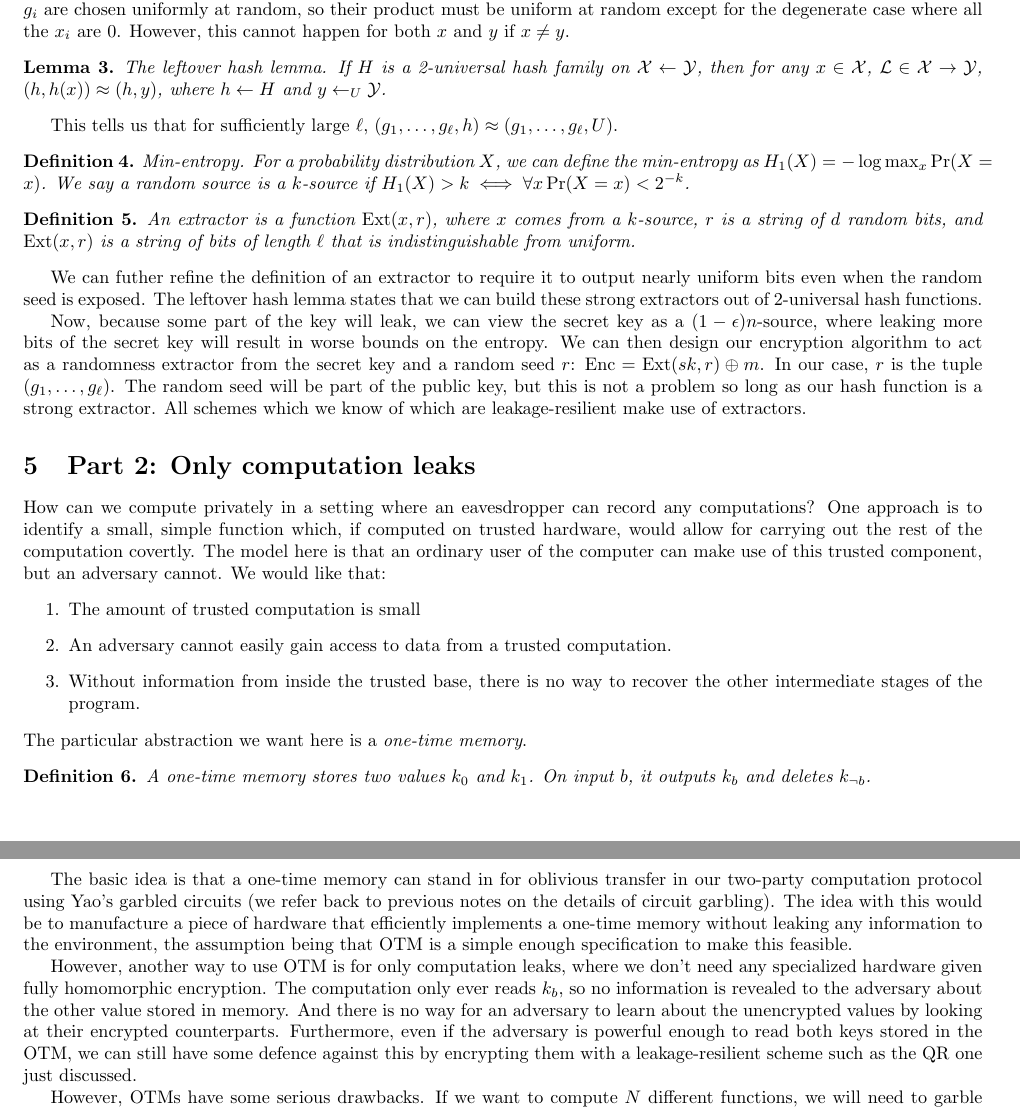
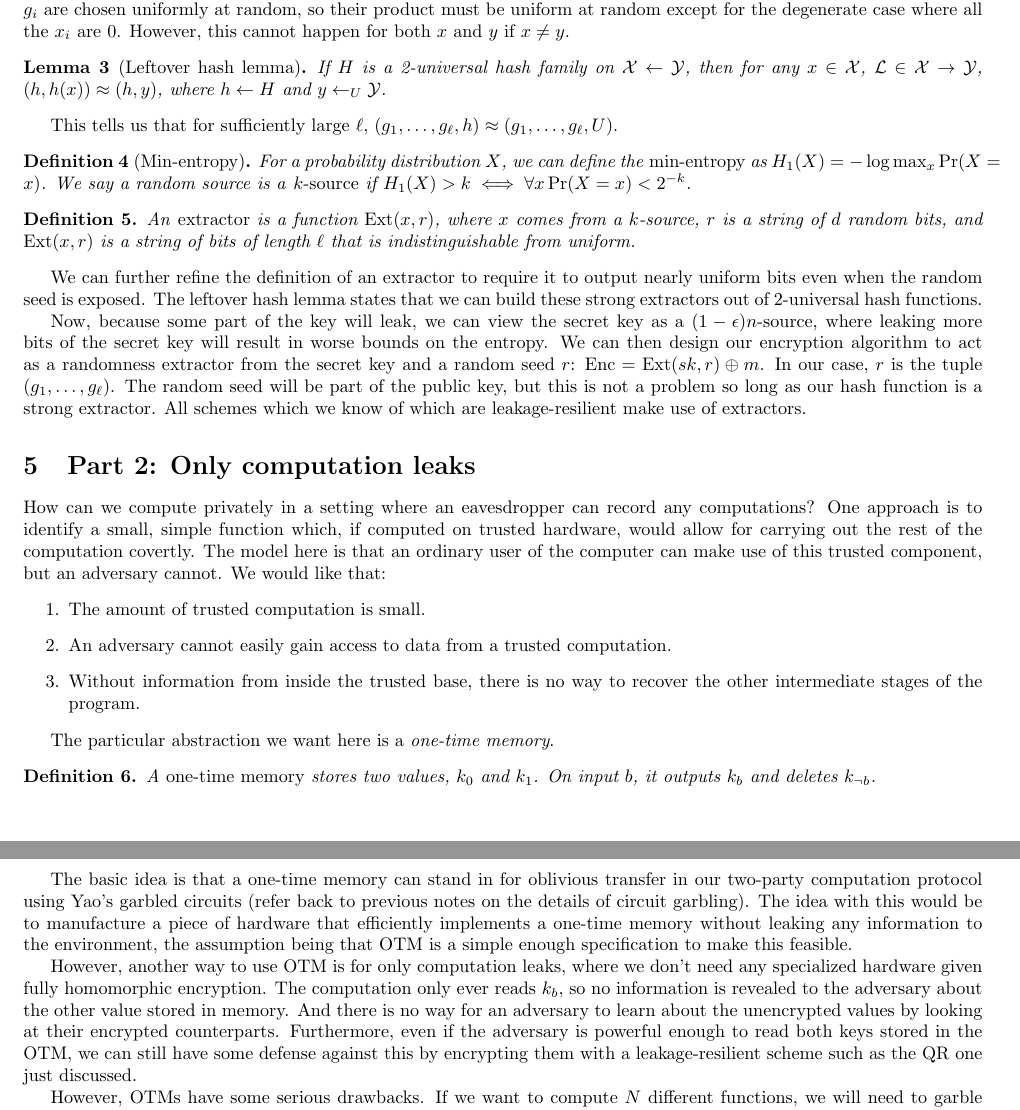
Before and after one commit to bmsherman/crypto-scribe, a LaTeX document (lect-24-scribe.tex): two parts of pages 4 and 5 of 5, joined at a grey line, cut so that both start at the same text. Compiled offline with pdfLaTeX.

Commit message:
Typos, formatting, grammar

```diff
--- a/lect-24-scribe.tex
+++ b/lect-24-scribe.tex
@@ -174,21 +174,21 @@ $H$ is a 2-universal hash function family for $\mathcal{X} \rightarrow \mathcal{
 
 The key here is that the hash function family $h_{g_1,\dots,g_\ell}(x) = \prod_{i=1}^\ell g_i ^ {x_i}$ is 2-universal. This follows from the fact that the $g_i$ are chosen uniformly at random, so their product must be uniform at random except for the degenerate case where all the $x_i$ are $0$. However, this cannot happen for both $x$ and $y$ if $x \neq y$.
 
-\begin{lemma}
-The leftover hash lemma. If $H$ is a 2-universal hash family on $\mathcal{X} \leftarrow \mathcal{Y}$, then for any $x \in \mathcal{X}$, $\mathcal{L} \in \mathcal{X} \rightarrow \mathcal{Y}$, $(h,h(x)) \approx (h,y)$, where $h \leftarrow H$ and $y \leftarrow_U \mathcal{Y}$.
+\begin{lemma}[Leftover hash lemma]
+If $H$ is a 2-universal hash family on $\mathcal{X} \leftarrow \mathcal{Y}$, then for any $x \in \mathcal{X}$, $\mathcal{L} \in \mathcal{X} \rightarrow \mathcal{Y}$, $(h,h(x)) \approx (h,y)$, where $h \leftarrow H$ and $y \leftarrow_U \mathcal{Y}$.
 \end{lemma}
 
 This tells us that for sufficiently large $\ell$, $(g_1,\dots,g_\ell,h) \approx (g_1,\dots,g_\ell,U)$.
 
-\begin{definition}
-Min-entropy. For a probability distribution $X$, we can define the min-entropy as $H_1(X) = -\log \max_x \Pr(X = x)$. We say a random source is a $k$-source if $H_1(X) > k \iff \forall x \Pr(X = x) < 2^{-k}$.
+\begin{definition}[Min-entropy]
+For a probability distribution $X$, we can define the \emph{min-entropy} as $H_1(X) = -\log \max_x \Pr(X = x)$. We say a random source is a \emph{$k$-source} if $H_1(X) > k \iff \forall x \Pr(X = x) < 2^{-k}$.
 \end{definition}
 
 \begin{definition}
-An extractor is a function $\mathrm{Ext}(x,r)$, where $x$ comes from a $k$-source, $r$ is a string of $d$ random bits, and $\mathrm{Ext}(x,r)$ is a string of bits of length $\ell$ that is indistinguishable from uniform.
+An \emph{extractor} is a function $\mathrm{Ext}(x,r)$, where $x$ comes from a $k$-source, $r$ is a string of $d$ random bits, and $\mathrm{Ext}(x,r)$ is a string of bits of length $\ell$ that is indistinguishable from uniform.
 \end{definition}
 
-We can futher refine the definition of an extractor to require it to output nearly uniform bits even when the random seed is exposed. The leftover hash lemma states that we can build these strong extractors out of 2-universal hash functions.
+We can further refine the definition of an extractor to require it to output nearly uniform bits even when the random seed is exposed. The leftover hash lemma states that we can build these strong extractors out of 2-universal hash functions.
 
 Now, because some part of the key will leak, we can view the secret key as a $(1-\epsilon)n$-source, where leaking more bits of the secret key will result in worse bounds on the entropy. We can then design our encryption algorithm to act as a randomness extractor from the secret key and a random seed $r$: $\mathrm{Enc} = \mathrm{Ext}(sk,r) \oplus m$. In our case, $r$ is the tuple $(g_1,\dots,g_\ell)$. The random seed will be part of the public key, but this is not a problem so long as our hash
 function is a strong extractor. All schemes which we know of which are leakage-resilient make
@@ -198,19 +198,20 @@ use of extractors.
 
 How can we compute privately in a setting where an eavesdropper can record any computations? One approach is to identify a small, simple function which, if computed on trusted hardware, would allow for carrying out the rest of the computation covertly. The model here is that an ordinary user of the computer can make use of this trusted component, but an adversary cannot. We would like that:
 \begin{enumerate}
-\item The amount of trusted computation is small
+\item The amount of trusted computation is small.
 \item An adversary cannot easily gain access to data from a trusted computation.
 \item Without information from inside the trusted base, there is no way to recover the other intermediate stages of the program.
 \end{enumerate}
+
 The particular abstraction we want here is a \emph{one-time memory}.
 
 \begin{definition}
-A one-time memory stores two values $k_0$ and $k_1$. On input $b$, it outputs $k_b$ and deletes $k_{\neg b}$.
+A \emph{one-time memory} stores two values, $k_0$ and $k_1$. On input $b$, it outputs $k_b$ and deletes $k_{\neg b}$.
 \end{definition}
 
-The basic idea is that a one-time memory can stand in for oblivious transfer in our two-party computation protocol using Yao's garbled circuits (we refer back to previous notes on the details of circuit garbling). The idea with this would be to manufacture a piece of hardware that efficiently implements a one-time memory without leaking any information to the environment, the assumption being that OTM is a simple enough specification to make this feasible.
+The basic idea is that a one-time memory can stand in for oblivious transfer in our two-party computation protocol using Yao's garbled circuits (refer back to previous notes on the details of circuit garbling). The idea with this would be to manufacture a piece of hardware that efficiently implements a one-time memory without leaking any information to the environment, the assumption being that OTM is a simple enough specification to make this feasible.
 
-However, another way to use OTM is for only computation leaks, where we don't need any specialized hardware given fully homomorphic encryption. The computation only ever reads $k_b$, so no information is revealed to the adversary about the other value stored in memory. And there is no way for an adversary to learn about the unencrypted values by looking at their encrypted counterparts. Furthermore, even if the adversary is powerful enough to read both keys stored in the OTM, we can still have some defence against this by encrypting them with a leakage-resilient scheme such as the QR one just discussed.
+However, another way to use OTM is for only computation leaks, where we don't need any specialized hardware given fully homomorphic encryption. The computation only ever reads $k_b$, so no information is revealed to the adversary about the other value stored in memory. And there is no way for an adversary to learn about the unencrypted values by looking at their encrypted counterparts. Furthermore, even if the adversary is powerful enough to read both keys stored in the OTM, we can still have some defense against this by encrypting them with a leakage-resilient scheme such as the QR one just discussed.
 
 However, OTMs have some serious drawbacks. If we want to compute $N$ different functions, we will need to garble them all offline, which means we can only do a bounded amount of online computation before having to go offline again.
 
```
Also changed, not shown: lect-24-scribe.tex (6 more changed lines).
